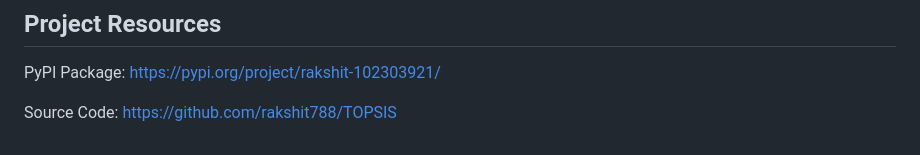
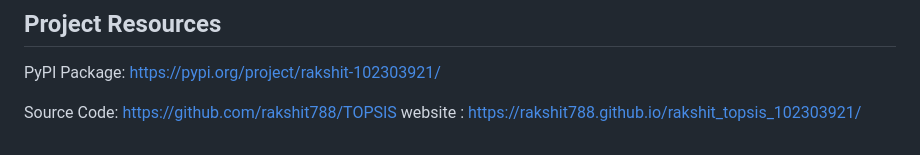
Before and after one commit to Rakshit788/rakshit_topsis_102303921, a Markdown page: README.md, the part around the change. GitHub-like rendering.

```diff
--- a/README.md
+++ b/README.md
@@ -138,3 +138,4 @@ Rakshit Chopra
 PyPI Package: https://pypi.org/project/rakshit-102303921/
 
 Source Code: https://github.com/rakshit788/TOPSIS
+website : https://rakshit788.github.io/rakshit_topsis_102303921/
```
